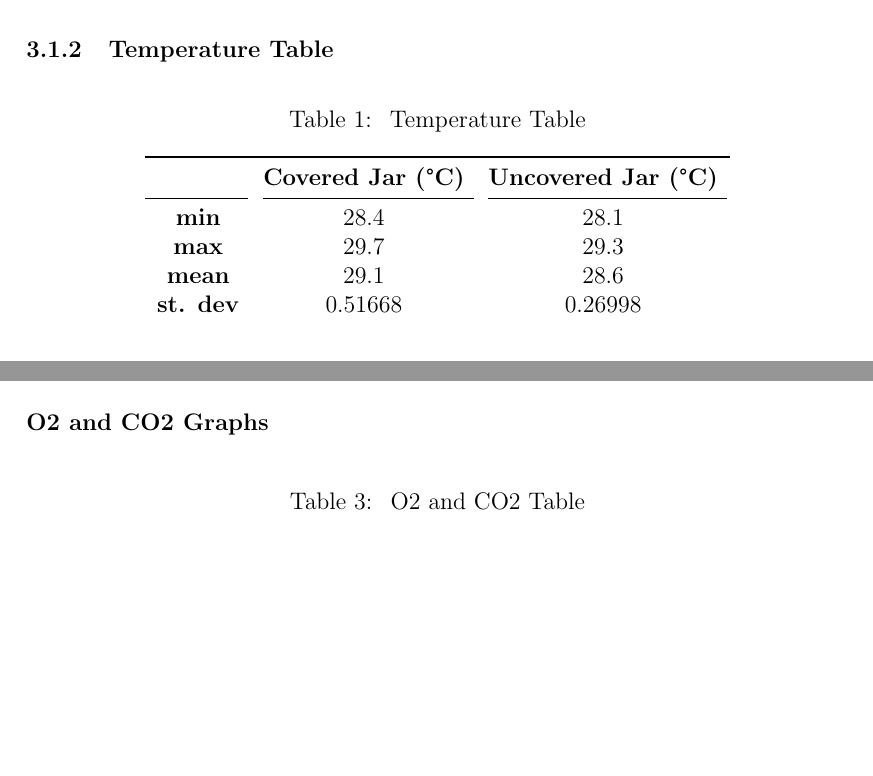
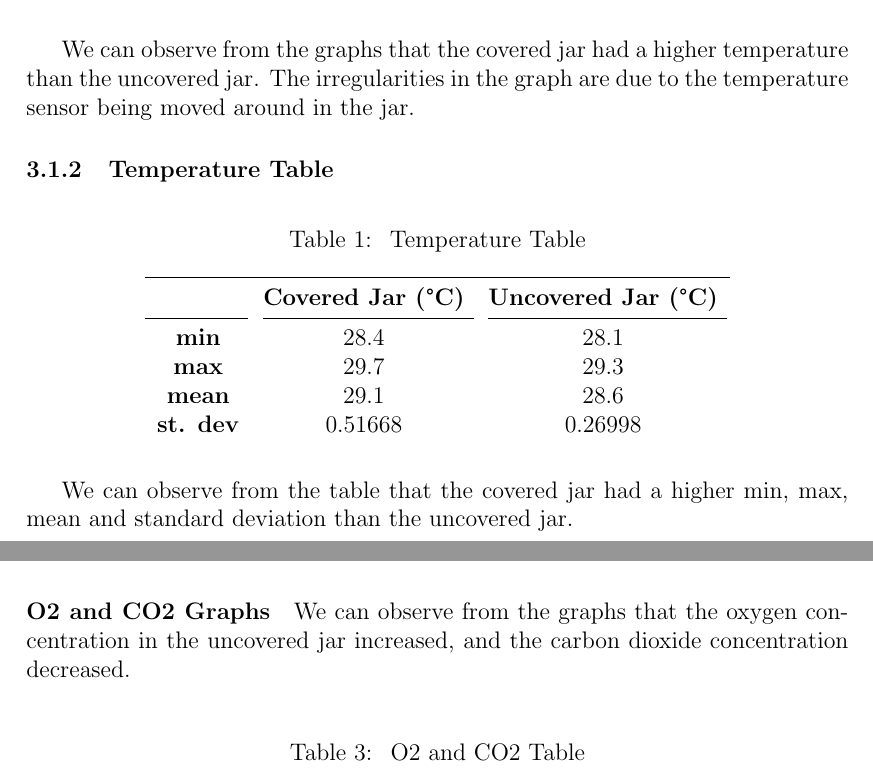
Before and after one commit to aliasgharchakera/RE-Fall23-Labs, a LaTeX document (lab1/main.tex): two parts of pages 3 and 5 of 6, joined at a grey line, cut at the place of the change, the shorter picture padded with empty space. Compiled offline with pdfLaTeX.

Commit message:
Analysis added

```diff
--- a/lab1/main.tex
+++ b/lab1/main.tex
@@ -152,6 +152,10 @@ the greenhouse effect and its impact on our planent.
 	\label{fig:TempGraphs}
 \end{figure}
 
+We can observe from the graphs that the covered jar had a higher temperature
+than the uncovered jar. The irregularities in the graph are due to the
+temperature sensor being moved around in the jar.
+
 \subsubsection{Temperature Table}
 
 \begin{table}[H]
@@ -172,10 +176,12 @@ the greenhouse effect and its impact on our planent.
 	\end{tabular}
 \end{table}
 
+We can observe from the table that the covered jar had a higher min, max, mean
+and standard deviation than the uncovered jar.
+
 \subsection{Part II: Photosynthesis and Respiration}
 \subsubsection{Covered Jar}
 \paragraph{O2 and CO2 Graphs}
-
 \begin{figure}[H]
 	\centering
 	\subfloat[O2 and CO2]{\includegraphics[width=0.4\columnwidth]{images/part2-covered-graph.jpg}}\\
@@ -221,10 +228,12 @@ the greenhouse effect and its impact on our planent.
 	\label{fig:UncoveredJar}
 \end{figure}
 
+We can observe from the graphs that the oxygen concentration in the uncovered
+jar increased, and the carbon dioxide concentration decreased.
+
 \paragraph{CO2 and O2 Table}
-
 \begin{table}[H]
-	\caption{\label{tab:Table 1} O2 and CO2 Table}
+	\caption{\label{tab:Table 3} O2 and CO2 Table}
 	\centering
 	\begin{tabular}{c c c}
 		\toprule
```
Also changed, not shown: lab1/main.tex (7 more changed lines).
